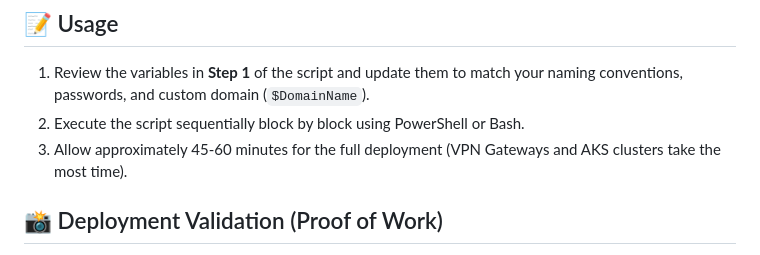
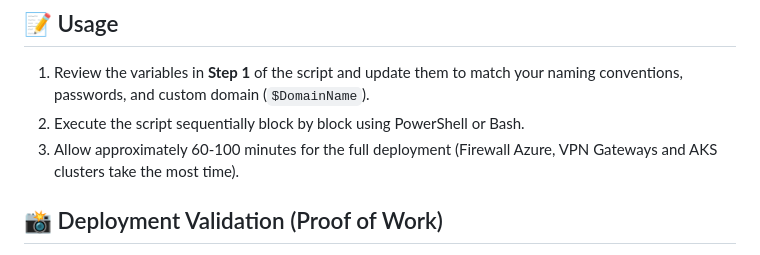
Before and after one commit to cody3010/nhanbaoanh-portfolio, a Markdown page: README.md, the part around the change. Drawn GitHub-style.

```diff
--- a/README.md
+++ b/README.md
@@ -66,7 +66,7 @@ Before executing the deployment scripts, ensure you have the following ready:
 ## 📝 Usage
 1. Review the variables in **Step 1** of the script and update them to match your naming conventions, passwords, and custom domain (`$DomainName`).
 2. Execute the script sequentially block by block using PowerShell or Bash.
-3. Allow approximately 45-60 minutes for the full deployment (VPN Gateways and AKS clusters take the most time).
+3. Allow approximately 60-100 minutes for the full deployment (Firewall Azure, VPN Gateways and AKS clusters take the most time).
 
 
 ## 📸 Deployment Validation (Proof of Work)
```
